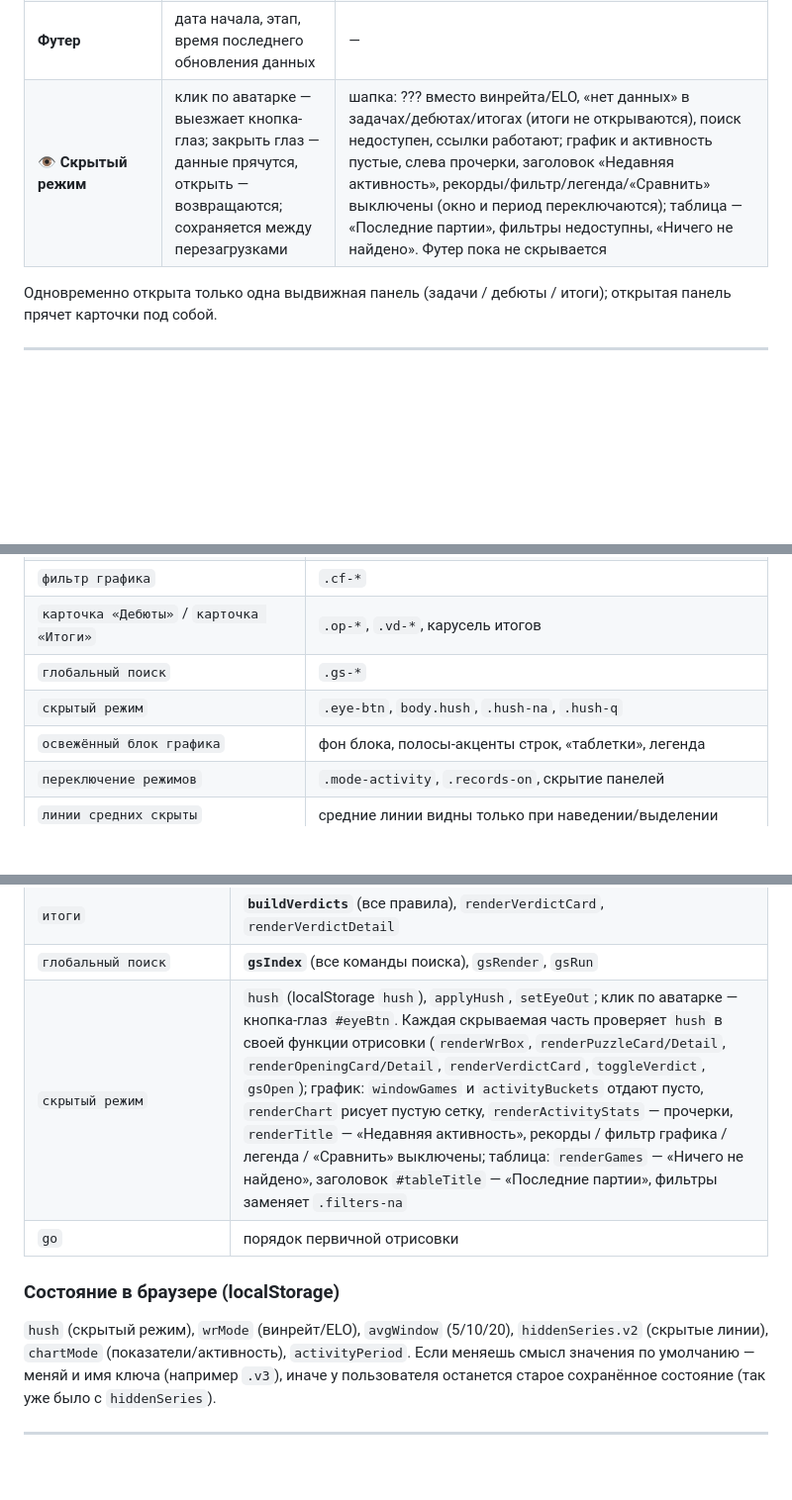
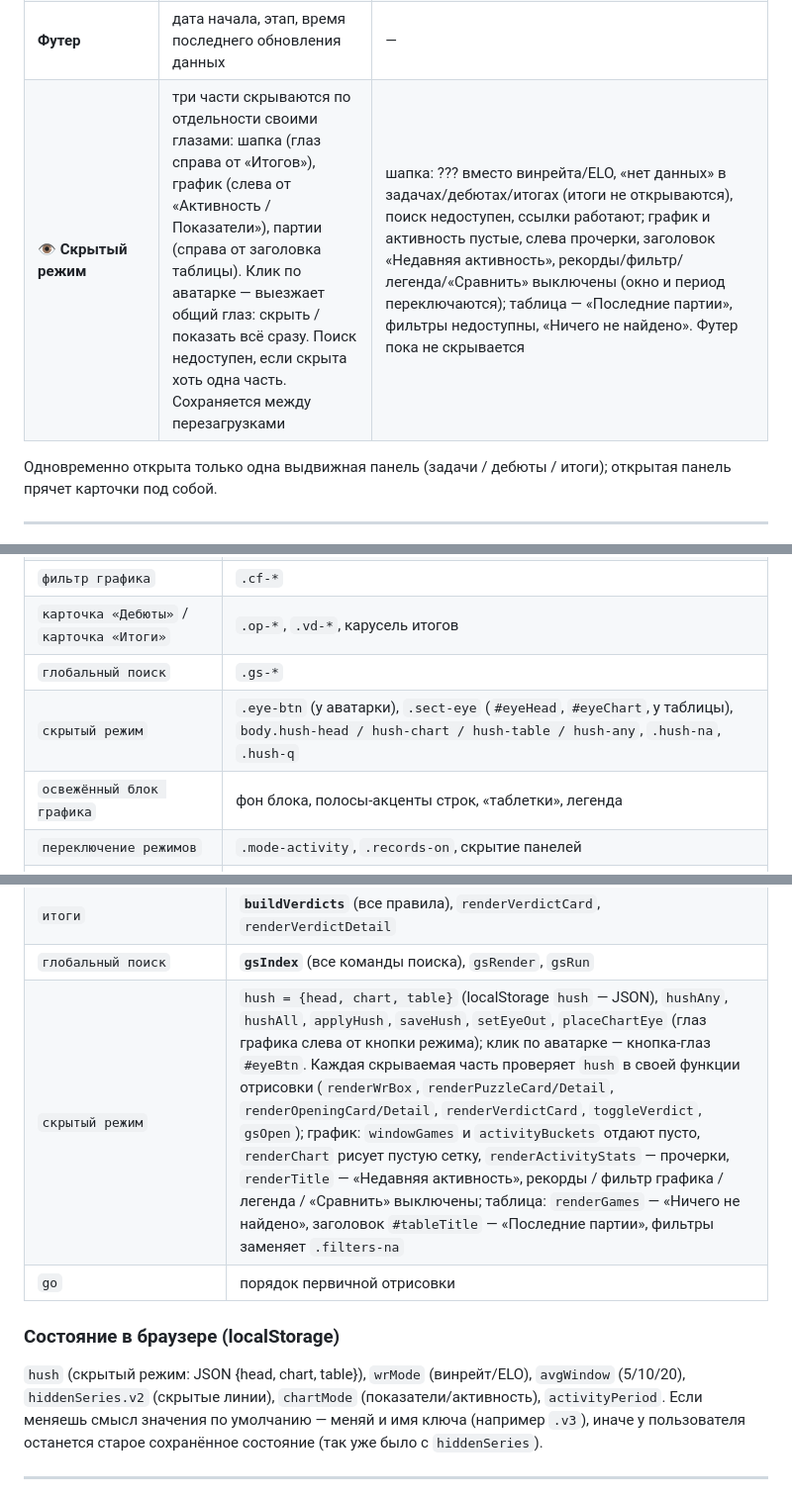
Before and after one commit to KvLGn/KvLGnChessProgress, a Markdown page: README.md, 3 parts joined by grey strips. Shown at 99% size. GitHub-like rendering; blank space fills up the shorter version.

Commit message:
README: скрытый режим по частям
Co-Authored-By: Claude Opus 5.5 <noreply@anthropic.com>

```diff
--- a/README.md
+++ b/README.md
@@ -123,7 +123,7 @@ window.PUZZLES = { rating, total,
 | **Рекорды** (кнопка слева) | показатели: лучшая/худшая партия; активность: лучший/худший день + 🏆 плитки | «за период / за всё время»; режим сохраняется при переключении показатели⇄активность; учитывают фильтр графика, **выбранные колонки / дни** (кроме «за всё время») и **выделенный в легенде активности результат**; в показателях лучшая / худшая партия ищется по выделенному слева показателю, иначе по первому видимому в легенде (`recMetric`), скрытые показатели не выводятся |
 | **Таблица «Последние 30 партий»** | 30 последних, по 10 на странице, новые сверху | свои фильтры (результат, цвет, **режим** — соперник / уровень Stockfish / рейтинговая или товарищеская / контроль времени, дебют с поиском, показатели от–до); клик по строке — детали с отклонением от среднего по остальным партиям `(+9)` (`detailDelta`), «Показать на графике» (`showOnChart`: выделяет колонку, при нужде расширяет окно / снимает фильтр графика) и ссылка на Lichess |
 | **Футер** | дата начала, этап, время последнего обновления данных | — |
-| **👁 Скрытый режим** | клик по аватарке — выезжает кнопка-глаз; закрыть глаз — данные прячутся, открыть — возвращаются; сохраняется между перезагрузками | шапка: ??? вместо винрейта/ELO, «нет данных» в задачах/дебютах/итогах (итоги не открываются), поиск недоступен, ссылки работают; график и активность пустые, слева прочерки, заголовок «Недавняя активность», рекорды/фильтр/легенда/«Сравнить» выключены (окно и период переключаются); таблица — «Последние партии», фильтры недоступны, «Ничего не найдено». Футер пока не скрывается |
+| **👁 Скрытый режим** | три части скрываются по отдельности своими глазами: шапка (глаз справа от «Итогов»), график (слева от «Активность / Показатели»), партии (справа от заголовка таблицы). Клик по аватарке — выезжает общий глаз: скрыть / показать всё сразу. Поиск недоступен, если скрыта хоть одна часть. Сохраняется между перезагрузками | шапка: ??? вместо винрейта/ELO, «нет данных» в задачах/дебютах/итогах (итоги не открываются), поиск недоступен, ссылки работают; график и активность пустые, слева прочерки, заголовок «Недавняя активность», рекорды/фильтр/легенда/«Сравнить» выключены (окно и период переключаются); таблица — «Последние партии», фильтры недоступны, «Ничего не найдено». Футер пока не скрывается |
 
 Одновременно открыта только одна выдвижная панель (задачи / дебюты / итоги); открытая панель прячет карточки под собой.
 
@@ -144,7 +144,7 @@ window.PUZZLES = { rating, total,
 | `фильтр графика` | `.cf-*` |
 | `карточка «Дебюты»` / `карточка «Итоги»` | `.op-*`, `.vd-*`, карусель итогов |
 | `глобальный поиск` | `.gs-*` |
-| `скрытый режим` | `.eye-btn`, `body.hush`, `.hush-na`, `.hush-q` |
+| `скрытый режим` | `.eye-btn` (у аватарки), `.sect-eye` (`#eyeHead`, `#eyeChart`, у таблицы), `body.hush-head / hush-chart / hush-table / hush-any`, `.hush-na`, `.hush-q` |
 | `освежённый блок графика` | фон блока, полосы-акценты строк, «таблетки», легенда |
 | `переключение режимов` | `.mode-activity`, `.records-on`, скрытие панелей |
 | `линии средних скрыты` | средние линии видны только при наведении/выделении |
@@ -173,11 +173,11 @@ window.PUZZLES = { rating, total,
 | `дебюты` | `opStats`, `renderOpeningCard` (карусель «Далее / В планах» — `opCarousel`, `startOpCarousel`), `renderOpeningDetail` |
 | `итоги` | **`buildVerdicts`** (все правила), `renderVerdictCard`, `renderVerdictDetail` |
 | `глобальный поиск` | **`gsIndex`** (все команды поиска), `gsRender`, `gsRun` |
-| `скрытый режим` | `hush` (localStorage `hush`), `applyHush`, `setEyeOut`; клик по аватарке — кнопка-глаз `#eyeBtn`. Каждая скрываемая часть проверяет `hush` в своей функции отрисовки (`renderWrBox`, `renderPuzzleCard/Detail`, `renderOpeningCard/Detail`, `renderVerdictCard`, `toggleVerdict`, `gsOpen`); график: `windowGames` и `activityBuckets` отдают пусто, `renderChart` рисует пустую сетку, `renderActivityStats` — прочерки, `renderTitle` — «Недавняя активность», рекорды / фильтр графика / легенда / «Сравнить» выключены; таблица: `renderGames` — «Ничего не найдено», заголовок `#tableTitle` — «Последние партии», фильтры заменяет `.filters-na` |
+| `скрытый режим` | `hush = {head, chart, table}` (localStorage `hush` — JSON), `hushAny`, `hushAll`, `applyHush`, `saveHush`, `setEyeOut`, `placeChartEye` (глаз графика слева от кнопки режима); клик по аватарке — кнопка-глаз `#eyeBtn`. Каждая скрываемая часть проверяет `hush` в своей функции отрисовки (`renderWrBox`, `renderPuzzleCard/Detail`, `renderOpeningCard/Detail`, `renderVerdictCard`, `toggleVerdict`, `gsOpen`); график: `windowGames` и `activityBuckets` отдают пусто, `renderChart` рисует пустую сетку, `renderActivityStats` — прочерки, `renderTitle` — «Недавняя активность», рекорды / фильтр графика / легенда / «Сравнить» выключены; таблица: `renderGames` — «Ничего не найдено», заголовок `#tableTitle` — «Последние партии», фильтры заменяет `.filters-na` |
 | `go` | порядок первичной отрисовки |
 
 ### Состояние в браузере (localStorage)
-`hush` (скрытый режим), `wrMode` (винрейт/ELO), `avgWindow` (5/10/20), `hiddenSeries.v2` (скрытые линии), `chartMode` (показатели/активность),
+`hush` (скрытый режим: JSON {head, chart, table}), `wrMode` (винрейт/ELO), `avgWindow` (5/10/20), `hiddenSeries.v2` (скрытые линии), `chartMode` (показатели/активность),
 `activityPeriod`. Если меняешь смысл значения по умолчанию — меняй и имя ключа (например `.v3`), иначе у пользователя
 останется старое сохранённое состояние (так уже было с `hiddenSeries`).
 
```
